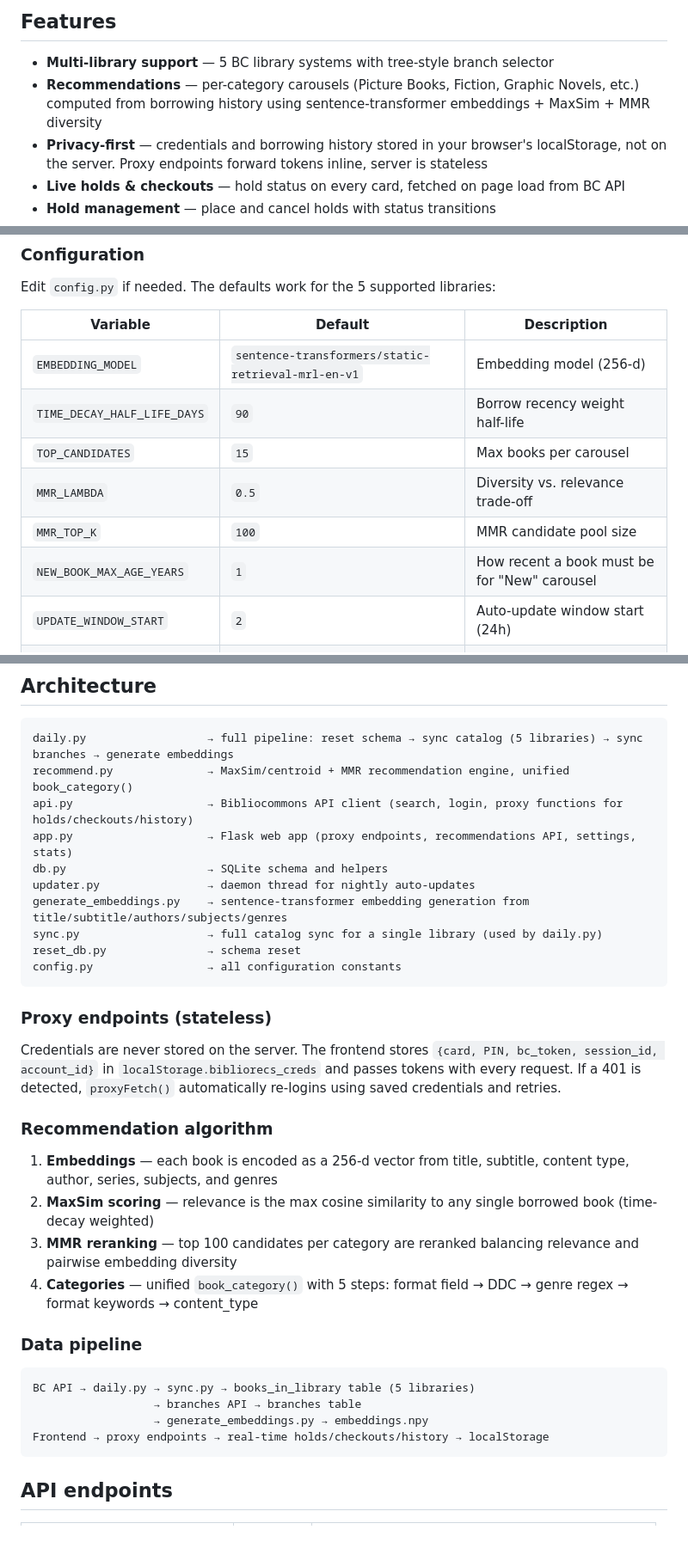
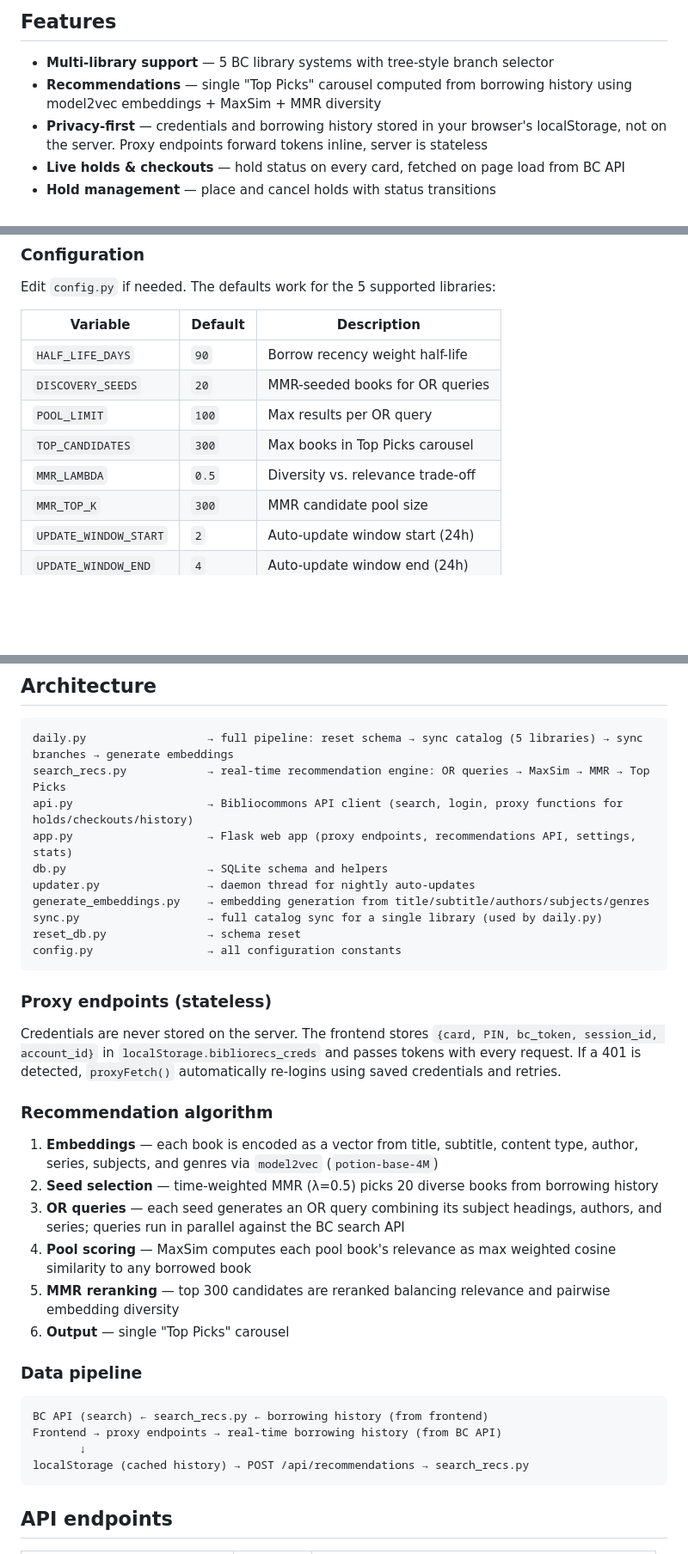
Before and after one commit to diaorui/bibliorecs, a Markdown page: README.md, 3 parts joined by grey strips. Shown at 86% size. Drawn GitHub-style; blank space fills up the shorter version.

Commit message:
update README for OR-query strategy, updated config, new architecture

````diff
--- a/README.md
+++ b/README.md
@@ -5,7 +5,7 @@ Personalized children's book recommendation engine for Bibliocommons library sys
 ## Features
 
 - **Multi-library support** — 5 BC library systems with tree-style branch selector
-- **Recommendations** — per-category carousels (Picture Books, Fiction, Graphic Novels, etc.) computed from borrowing history using sentence-transformer embeddings + MaxSim + MMR diversity
+- **Recommendations** — single "Top Picks" carousel computed from borrowing history using model2vec embeddings + MaxSim + MMR diversity
 - **Privacy-first** — credentials and borrowing history stored in your browser's localStorage, not on the server. Proxy endpoints forward tokens inline, server is stateless
 - **Live holds & checkouts** — hold status on every card, fetched on page load from BC API
 - **Hold management** — place and cancel holds with status transitions
@@ -37,12 +37,12 @@ Edit `config.py` if needed. The defaults work for the 5 supported libraries:
 
 | Variable | Default | Description |
 |---|---|---|
-| `EMBEDDING_MODEL` | `sentence-transformers/static-retrieval-mrl-en-v1` | Embedding model (256-d) |
-| `TIME_DECAY_HALF_LIFE_DAYS` | `90` | Borrow recency weight half-life |
-| `TOP_CANDIDATES` | `15` | Max books per carousel |
+| `HALF_LIFE_DAYS` | `90` | Borrow recency weight half-life |
+| `DISCOVERY_SEEDS` | `20` | MMR-seeded books for OR queries |
+| `POOL_LIMIT` | `100` | Max results per OR query |
+| `TOP_CANDIDATES` | `300` | Max books in Top Picks carousel |
 | `MMR_LAMBDA` | `0.5` | Diversity vs. relevance trade-off |
-| `MMR_TOP_K` | `100` | MMR candidate pool size |
-| `NEW_BOOK_MAX_AGE_YEARS` | `1` | How recent a book must be for "New" carousel |
+| `MMR_TOP_K` | `300` | MMR candidate pool size |
 | `UPDATE_WINDOW_START` | `2` | Auto-update window start (24h) |
 | `UPDATE_WINDOW_END` | `4` | Auto-update window end (24h) |
 
@@ -78,12 +78,12 @@ When `app.py` runs in non-debug mode, `updater.py` runs as a daemon thread and t
 
 ```
 daily.py                  → full pipeline: reset schema → sync catalog (5 libraries) → sync branches → generate embeddings
-recommend.py              → MaxSim/centroid + MMR recommendation engine, unified book_category()
+search_recs.py            → real-time recommendation engine: OR queries → MaxSim → MMR → Top Picks
 api.py                    → Bibliocommons API client (search, login, proxy functions for holds/checkouts/history)
 app.py                    → Flask web app (proxy endpoints, recommendations API, settings, stats)
 db.py                     → SQLite schema and helpers
 updater.py                → daemon thread for nightly auto-updates
-generate_embeddings.py    → sentence-transformer embedding generation from title/subtitle/authors/subjects/genres
+generate_embeddings.py    → embedding generation from title/subtitle/authors/subjects/genres
 sync.py                   → full catalog sync for a single library (used by daily.py)
 reset_db.py               → schema reset
 config.py                 → all configuration constants
@@ -95,18 +95,20 @@ Credentials are never stored on the server. The frontend stores `{card, PIN, bc_
 
 ### Recommendation algorithm
 
-1. **Embeddings** — each book is encoded as a 256-d vector from title, subtitle, content type, author, series, subjects, and genres
-2. **MaxSim scoring** — relevance is the max cosine similarity to any single borrowed book (time-decay weighted)
-3. **MMR reranking** — top 100 candidates per category are reranked balancing relevance and pairwise embedding diversity
-4. **Categories** — unified `book_category()` with 5 steps: format field → DDC → genre regex → format keywords → content_type
+1. **Embeddings** — each book is encoded as a vector from title, subtitle, content type, author, series, subjects, and genres via `model2vec` (`potion-base-4M`)
+2. **Seed selection** — time-weighted MMR (λ=0.5) picks 20 diverse books from borrowing history
+3. **OR queries** — each seed generates an OR query combining its subject headings, authors, and series; queries run in parallel against the BC search API
+4. **Pool scoring** — MaxSim computes each pool book's relevance as max weighted cosine similarity to any borrowed book
+5. **MMR reranking** — top 300 candidates are reranked balancing relevance and pairwise embedding diversity
+6. **Output** — single "Top Picks" carousel
 
 ### Data pipeline
 
 ```
-BC API → daily.py → sync.py → books_in_library table (5 libraries)
-                  → branches API → branches table
-                  → generate_embeddings.py → embeddings.npy
-Frontend → proxy endpoints → real-time holds/checkouts/history → localStorage
+BC API (search) ← search_recs.py ← borrowing history (from frontend)
+Frontend → proxy endpoints → real-time borrowing history (from BC API)
+       ↓
+localStorage (cached history) → POST /api/recommendations → search_recs.py
 ```
 
 ## API endpoints
````
Also changed, not shown: other parts of README.md (+1 -1 lines).
